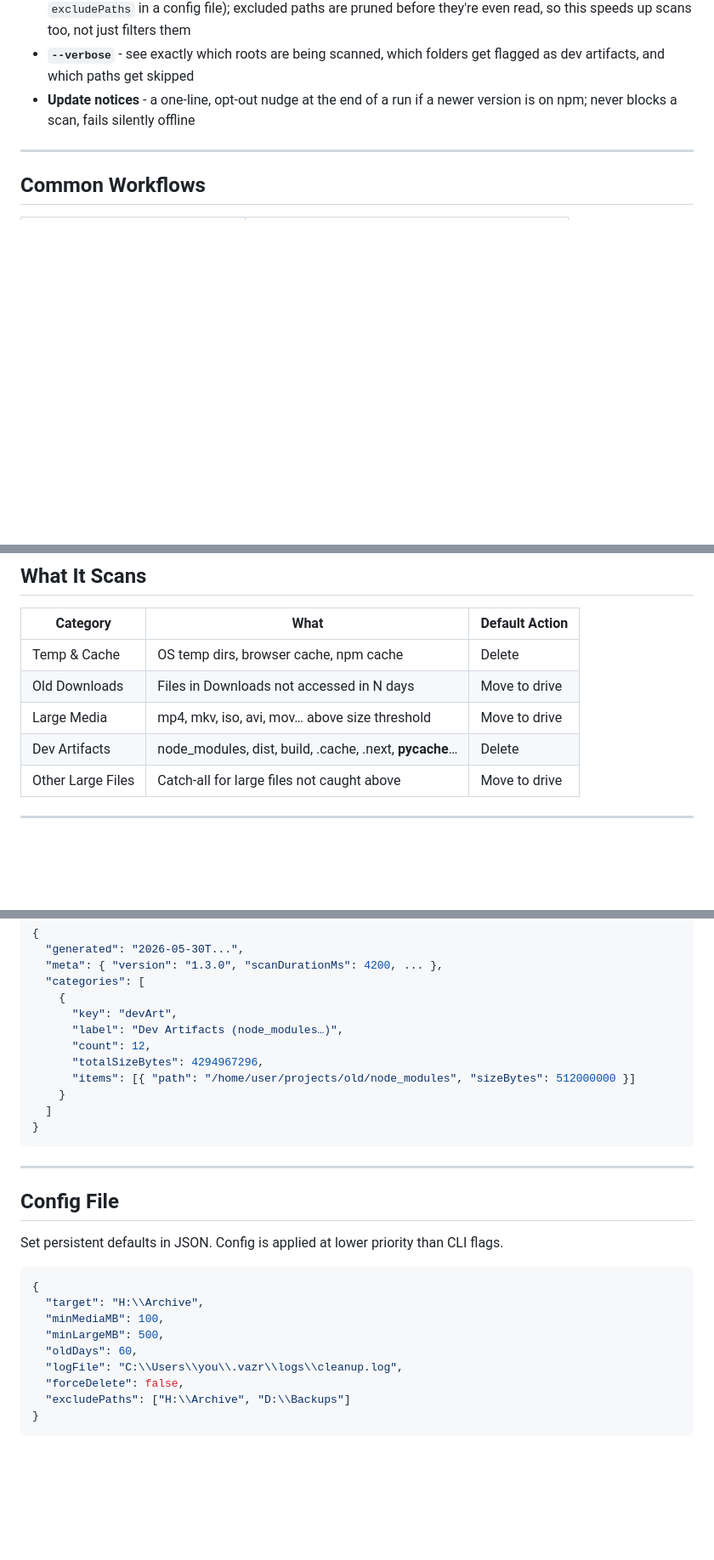
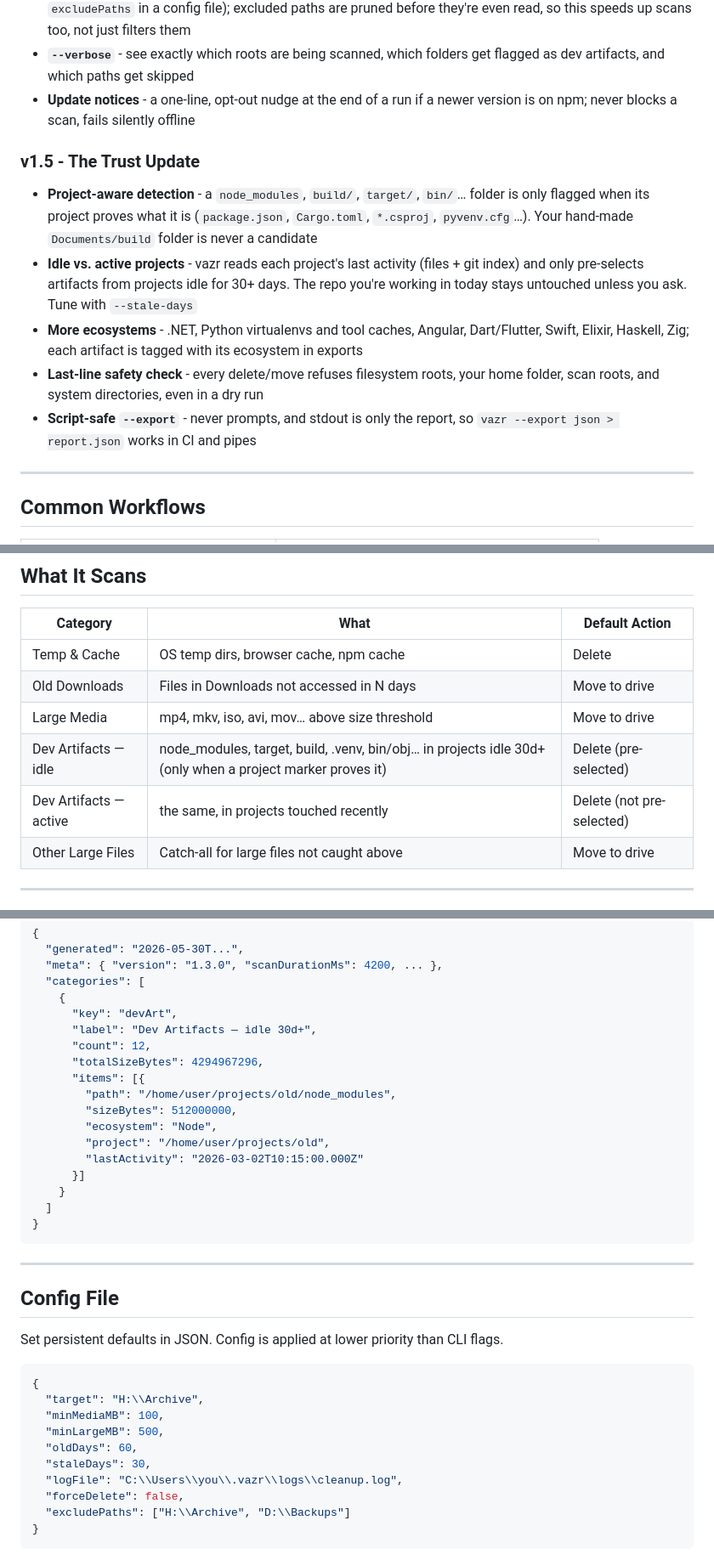
Before and after one commit to lechakrawarthy/vazr, a Markdown page: README.md, 3 parts joined by grey strips. Shown at 85% size. Rendered like a GitHub page; blank space fills up the shorter version.

Commit message:
docs: document project-aware detection and --stale-days

```diff
--- a/README.md
+++ b/README.md
@@ -76,6 +76,13 @@ vazr
 - **`--verbose`** - see exactly which roots are being scanned, which folders get flagged as dev artifacts, and which paths get skipped
 - **Update notices** - a one-line, opt-out nudge at the end of a run if a newer version is on npm; never blocks a scan, fails silently offline
 
+### v1.5 - The Trust Update
+- **Project-aware detection** - a `node_modules`, `build/`, `target/`, `bin/`… folder is only flagged when its project proves what it is (`package.json`, `Cargo.toml`, `*.csproj`, `pyvenv.cfg`…). Your hand-made `Documents/build` folder is never a candidate
+- **Idle vs. active projects** - vazr reads each project's last activity (files + git index) and only pre-selects artifacts from projects idle for 30+ days. The repo you're working in today stays untouched unless you ask. Tune with `--stale-days`
+- **More ecosystems** - .NET, Python virtualenvs and tool caches, Angular, Dart/Flutter, Swift, Elixir, Haskell, Zig; each artifact is tagged with its ecosystem in exports
+- **Last-line safety check** - every delete/move refuses filesystem roots, your home folder, scan roots, and system directories, even in a dry run
+- **Script-safe `--export`** - never prompts, and stdout is only the report, so `vazr --export json > report.json` works in CI and pipes
+
 ---
 
 ## Common Workflows
@@ -150,7 +159,8 @@ Commands:
 | Temp & Cache | OS temp dirs, browser cache, npm cache | Delete |
 | Old Downloads | Files in Downloads not accessed in N days | Move to drive |
 | Large Media | mp4, mkv, iso, avi, mov… above size threshold | Move to drive |
-| Dev Artifacts | node_modules, dist, build, .cache, .next, __pycache__… | Delete |
+| Dev Artifacts — idle | node_modules, target, build, .venv, bin/obj… in projects idle 30d+ (only when a project marker proves it) | Delete (pre-selected) |
+| Dev Artifacts — active | the same, in projects touched recently | Delete (not pre-selected) |
 | Other Large Files | Catch-all for large files not caught above | Move to drive |
 
 ---
@@ -235,10 +245,16 @@ JSON output shape:
   "categories": [
     {
       "key": "devArt",
-      "label": "Dev Artifacts (node_modules…)",
+      "label": "Dev Artifacts — idle 30d+",
       "count": 12,
       "totalSizeBytes": 4294967296,
-      "items": [{ "path": "/home/user/projects/old/node_modules", "sizeBytes": 512000000 }]
+      "items": [{
+        "path": "/home/user/projects/old/node_modules",
+        "sizeBytes": 512000000,
+        "ecosystem": "Node",
+        "project": "/home/user/projects/old",
+        "lastActivity": "2026-03-02T10:15:00.000Z"
+      }]
     }
   ]
 }
@@ -256,6 +272,7 @@ Set persistent defaults in JSON. Config is applied at lower priority than CLI fl
   "minMediaMB": 100,
   "minLargeMB": 500,
   "oldDays": 60,
+  "staleDays": 30,
   "logFile": "C:\\Users\\you\\.vazr\\logs\\cleanup.log",
   "forceDelete": false,
   "excludePaths": ["H:\\Archive", "D:\\Backups"]
```
Also changed, not shown: other parts of README.md (+2 -0 lines), ARCHITECTURE.md (+14 -0 lines).
